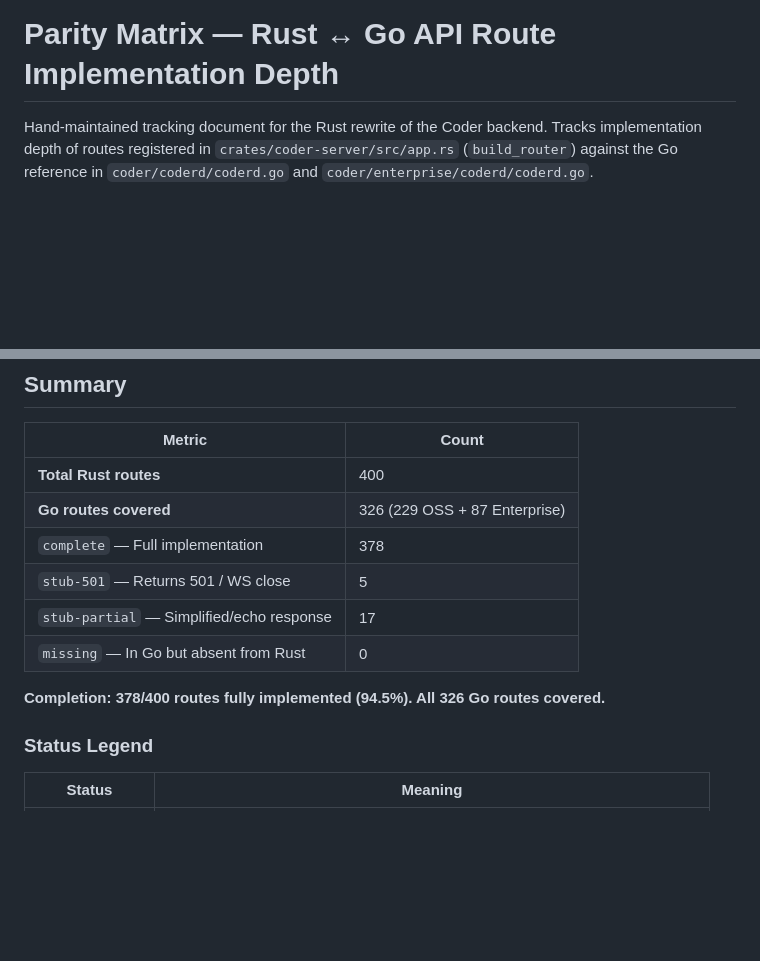
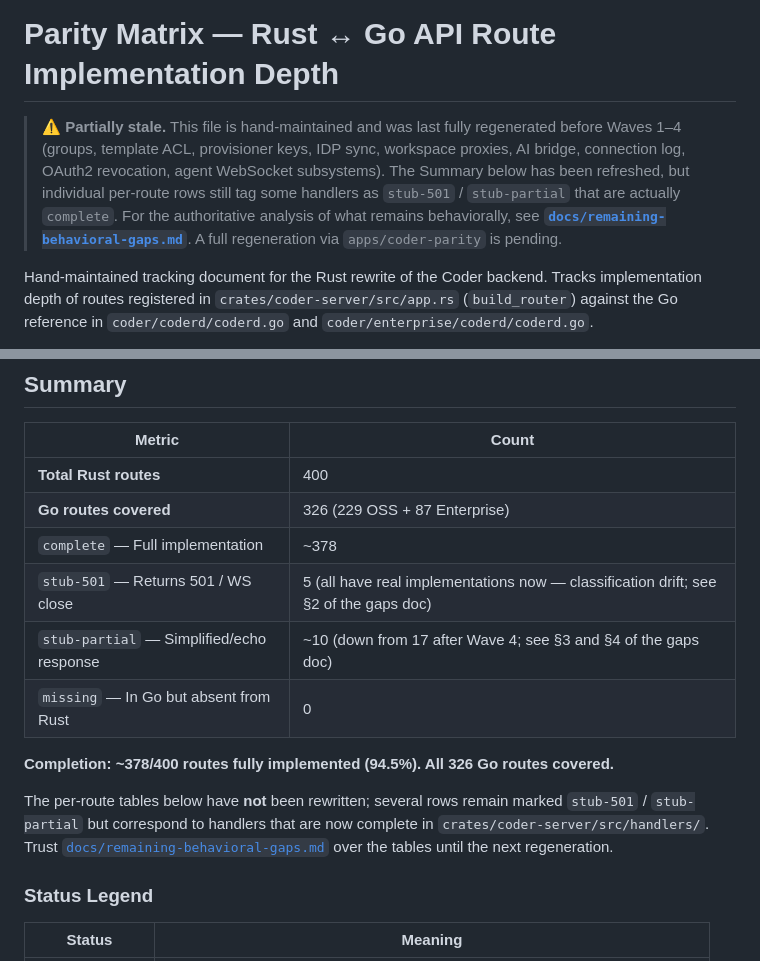
Before and after one commit to nordnes/coder-split-rust, a Markdown page: crates/coder-server/PARITY_MATRIX.md, 2 parts joined by grey strips. Rendered like a GitHub page; blank space fills up the shorter version.

```diff
--- a/crates/coder-server/PARITY_MATRIX.md
+++ b/crates/coder-server/PARITY_MATRIX.md
@@ -1,4 +1,14 @@
 # Parity Matrix — Rust ↔ Go API Route Implementation Depth
+
+> ⚠️ **Partially stale.** This file is hand-maintained and was last fully
+> regenerated before Waves 1–4 (groups, template ACL, provisioner keys,
+> IDP sync, workspace proxies, AI bridge, connection log, OAuth2
+> revocation, agent WebSocket subsystems). The Summary below has been
+> refreshed, but individual per-route rows still tag some handlers as
+> `stub-501` / `stub-partial` that are actually `complete`. For the
+> authoritative analysis of what remains behaviorally, see
+> **[`docs/remaining-behavioral-gaps.md`](../../docs/remaining-behavioral-gaps.md)**.
+> A full regeneration via `apps/coder-parity` is pending.
 
 Hand-maintained tracking document for the Rust rewrite of the Coder backend.
 Tracks implementation depth of routes registered in `crates/coder-server/src/app.rs`
@@ -16,12 +26,18 @@ For the generated route-parity inventories (which Go routes are ported), see:
 |--------|-------|
 | **Total Rust routes** | 400 |
 | **Go routes covered** | 326 (229 OSS + 87 Enterprise) |
-| `complete` — Full implementation | 378 |
-| `stub-501` — Returns 501 / WS close | 5 |
-| `stub-partial` — Simplified/echo response | 17 |
+| `complete` — Full implementation | ~378 |
+| `stub-501` — Returns 501 / WS close | 5 (all have real implementations now — classification drift; see §2 of the gaps doc) |
+| `stub-partial` — Simplified/echo response | ~10 (down from 17 after Wave 4; see §3 and §4 of the gaps doc) |
 | `missing` — In Go but absent from Rust | 0 |
 
-**Completion: 378/400 routes fully implemented (94.5%). All 326 Go routes covered.**
+**Completion: ~378/400 routes fully implemented (94.5%). All 326 Go routes covered.**
+
+The per-route tables below have **not** been rewritten; several rows remain
+marked `stub-501` / `stub-partial` but correspond to handlers that are now
+complete in `crates/coder-server/src/handlers/`. Trust
+[`docs/remaining-behavioral-gaps.md`](../../docs/remaining-behavioral-gaps.md)
+over the tables until the next regeneration.
 
 ### Status Legend
 
```
Also changed, not shown: docs/remaining-behavioral-gaps.md (added, +285 -0 lines).
